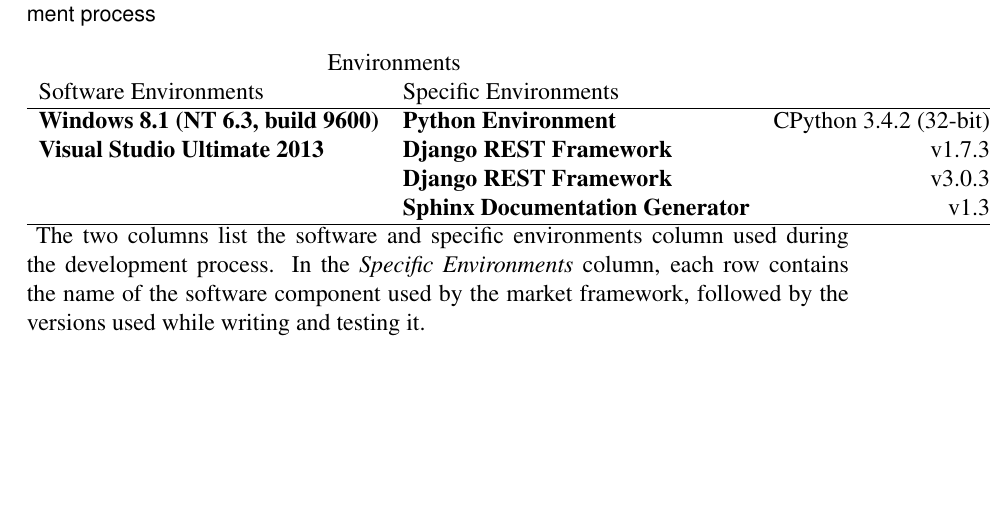
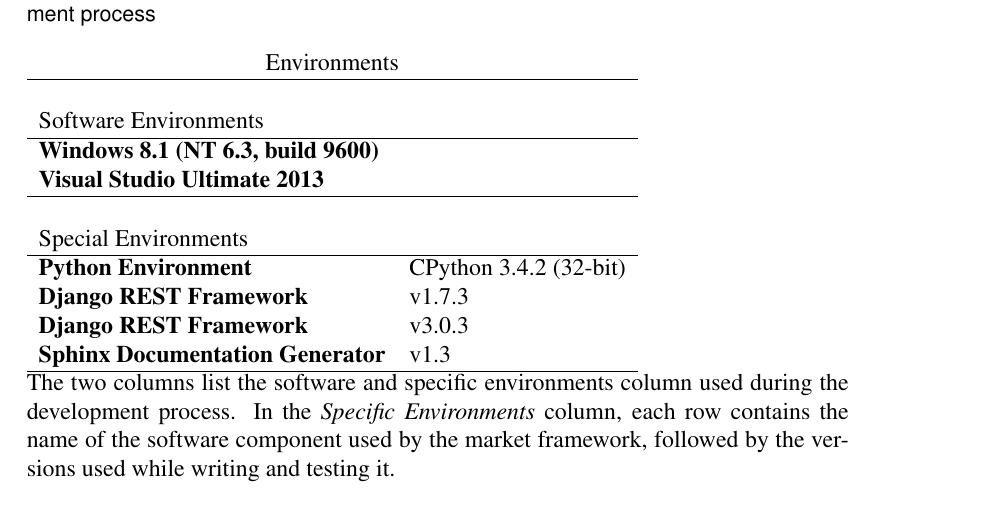
Before and after one commit to ixtreon/inf-thesis, a LaTeX thesis (ml-market.tex): part of page 23 of 46, cut so that both start at the same text, the shorter picture padded with empty space. Compiled offline with pdfLaTeX.

Commit message:
'ml-market.tex'

```diff
--- a/ml-market.tex
+++ b/ml-market.tex
@@ -267,22 +267,33 @@
 
     For a web framework I chose Django due to similar concerns: while there were some simpler alternatives in terms of both learning curve and capabilities I ultimately decided that the popularity and availability of software for Django make it a better choice. Amongst its more prominent built-in features are mature ORM capabilities, a flexible server-side HTML templating language, and administration UI generator. There is additionally a slew of third-party modules such as the {\tt django-graphviz} program which can generate a class diagram of the models in a solution.
 
-\flushleft\begin {table}
+\begin {table}
 \caption{A summative view of the environments used throughout most of the development process}
 
 \begin{tabular}{llr}
+
 \multicolumn{2}{c}{Environments}  \\
+\hline
+\    \\
+Software Environments       \\
+\hline
+\textbf{Windows 8.1 (NT 6.3, build 9600)} \\
+ \textbf{Visual Studio Ultimate 2013}   \\
+\hline
+\     \\
 
-Software Environments     & Specific Environments &   \\
+Special Environments \\
 \hline
-\textbf{Windows 8.1 (NT 6.3, build 9600)}  & \textbf{Python Environment} & CPython 3.4.2 (32-bit)      \\
-\textbf{Visual Studio Ultimate 2013}    & \textbf{Django REST Framework}  & v1.7.3      \\
-       & \textbf{Django REST Framework} & v3.0.3     \\
- & \textbf{Sphinx Documentation Generator}                & v1.3         \\
+
+ \textbf{Python Environment} & CPython 3.4.2 (32-bit)      \\
+ \textbf{Django REST Framework}  & v1.7.3      \\
+   \textbf{Django REST Framework} & v3.0.3     \\
+  \textbf{Sphinx Documentation Generator}                & v1.3         \\
 \hline
 \end{tabular}
 \hfill
 \label{tab:dev-env}
+
 {The two columns list the software  and specific environments column used during the development process. In the {\it Specific Environments} column, each row contains the name of the software component used by the market framework, followed by the versions used while writing and testing it. }
 \end{table}
 
```
